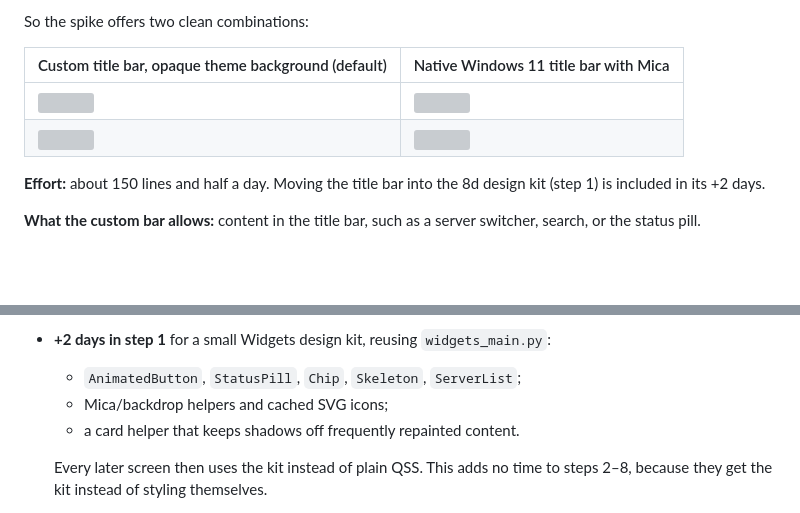
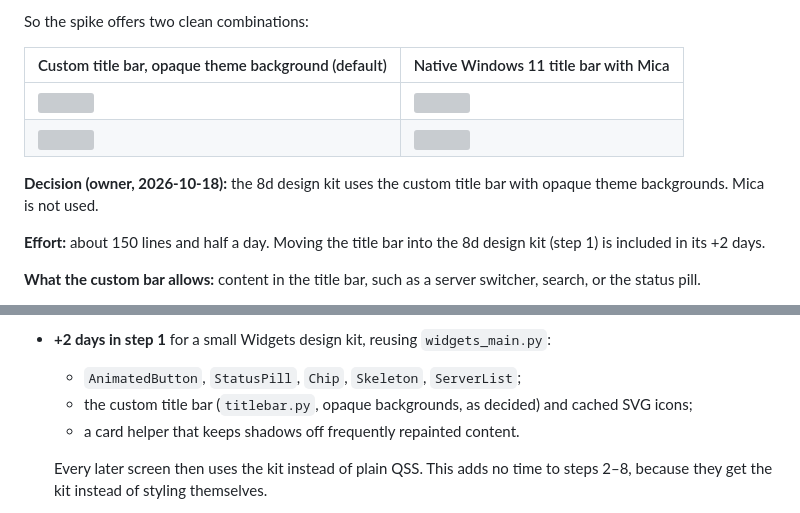
Before and after one commit to DesvoSoft/ZeroBlockBridge, a Markdown page: docs/QT-SPIKE.md, 2 parts joined by grey strips. Rendered like a GitHub page; blank space fills up the shorter version; grey boxes are pictures that could not be loaded.

Commit message:
docs(qt): record the custom title bar decision for the 8d design kit

```diff
--- a/docs/QT-SPIKE.md
+++ b/docs/QT-SPIKE.md
@@ -260,6 +260,8 @@ So the spike offers two clean combinations:
 | ![](assets/qt-spike/visual/widgets_titlebar_es_dark.png) | ![](assets/qt-spike/visual/widgets_es_dark_100_window.png) |
 | ![](assets/qt-spike/visual/widgets_titlebar_es_light.png) | ![](assets/qt-spike/visual/widgets_es_light_100_window.png) |
 
+**Decision (owner, 2026-10-18):** the 8d design kit uses the custom title bar with opaque theme backgrounds. Mica is not used.
+
 **Effort:** about 150 lines and half a day. Moving the title bar into the 8d design kit (step 1) is included in its +2 days.
 
 **What the custom bar allows:** content in the title bar, such as a server switcher, search, or the status pill.
@@ -283,7 +285,7 @@ Variant A already reaches a modern Windows 11 look: Mica, real shadows, animated
 **Changes to the 8d plan:**
 - **+2 days in step 1** for a small Widgets design kit, reusing `widgets_main.py`:
   - `AnimatedButton`, `StatusPill`, `Chip`, `Skeleton`, `ServerList`;
-  - Mica/backdrop helpers and cached SVG icons;
+  - the custom title bar (`titlebar.py`, opaque backgrounds, as decided) and cached SVG icons;
   - a card helper that keeps shadows off frequently repainted content.
 
   Every later screen then uses the kit instead of plain QSS. This adds no time to steps 2–8, because they get the kit instead of styling themselves.
```
Also changed, not shown: docs/ROADMAP.md (+1 -1 lines).
